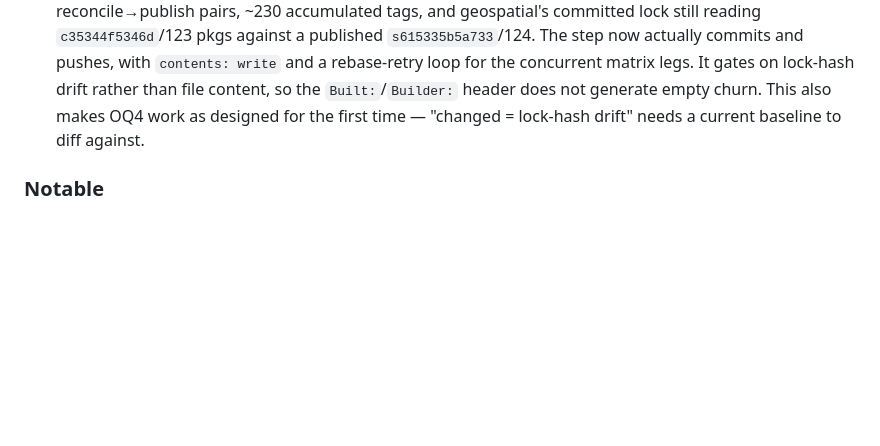
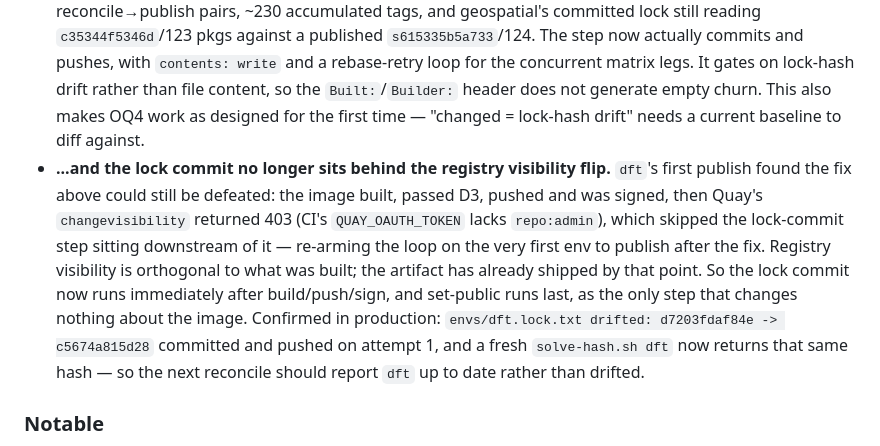
Before and after one commit to playgroundlogic/aarchsci, a Markdown page: CHANGELOG.md, the part around the change. Rendered like a GitHub page; blank space fills up the shorter version.

Commit message:
changelog: record the lock-commit/set-public ordering fix
The 403 that surfaced it, why visibility must not gate the lock, and the
production evidence that the baseline now lands (d7203fdaf84e -> c5674a815d28,
pushed attempt 1; solve-hash.sh dft agrees).

```diff
--- a/CHANGELOG.md
+++ b/CHANGELOG.md
@@ -33,6 +33,17 @@ versioned per-image (date + content-hash tags); this records project-level miles
   lock-hash drift rather than file content, so the `Built:`/`Builder:` header does
   not generate empty churn. This also makes OQ4 work as designed for the first time —
   "changed = lock-hash drift" needs a current baseline to diff against.
+- **...and the lock commit no longer sits behind the registry visibility flip.** `dft`'s
+  first publish found the fix above could still be defeated: the image built, passed D3,
+  pushed and was signed, then Quay's `changevisibility` returned 403 (CI's
+  `QUAY_OAUTH_TOKEN` lacks `repo:admin`), which skipped the lock-commit step sitting
+  downstream of it — re-arming the loop on the very first env to publish after the fix.
+  Registry visibility is orthogonal to what was built; the artifact has already shipped
+  by that point. So the lock commit now runs immediately after build/push/sign, and
+  set-public runs last, as the only step that changes nothing about the image. Confirmed
+  in production: `envs/dft.lock.txt drifted: d7203fdaf84e -> c5674a815d28` committed and
+  pushed on attempt 1, and a fresh `solve-hash.sh dft` now returns that same hash — so
+  the next reconcile should report `dft` up to date rather than drifted.
 
 ### Notable
 - **First real arm64 gaps, and a third kind of gap.** Scoping `dft` moved the
```
